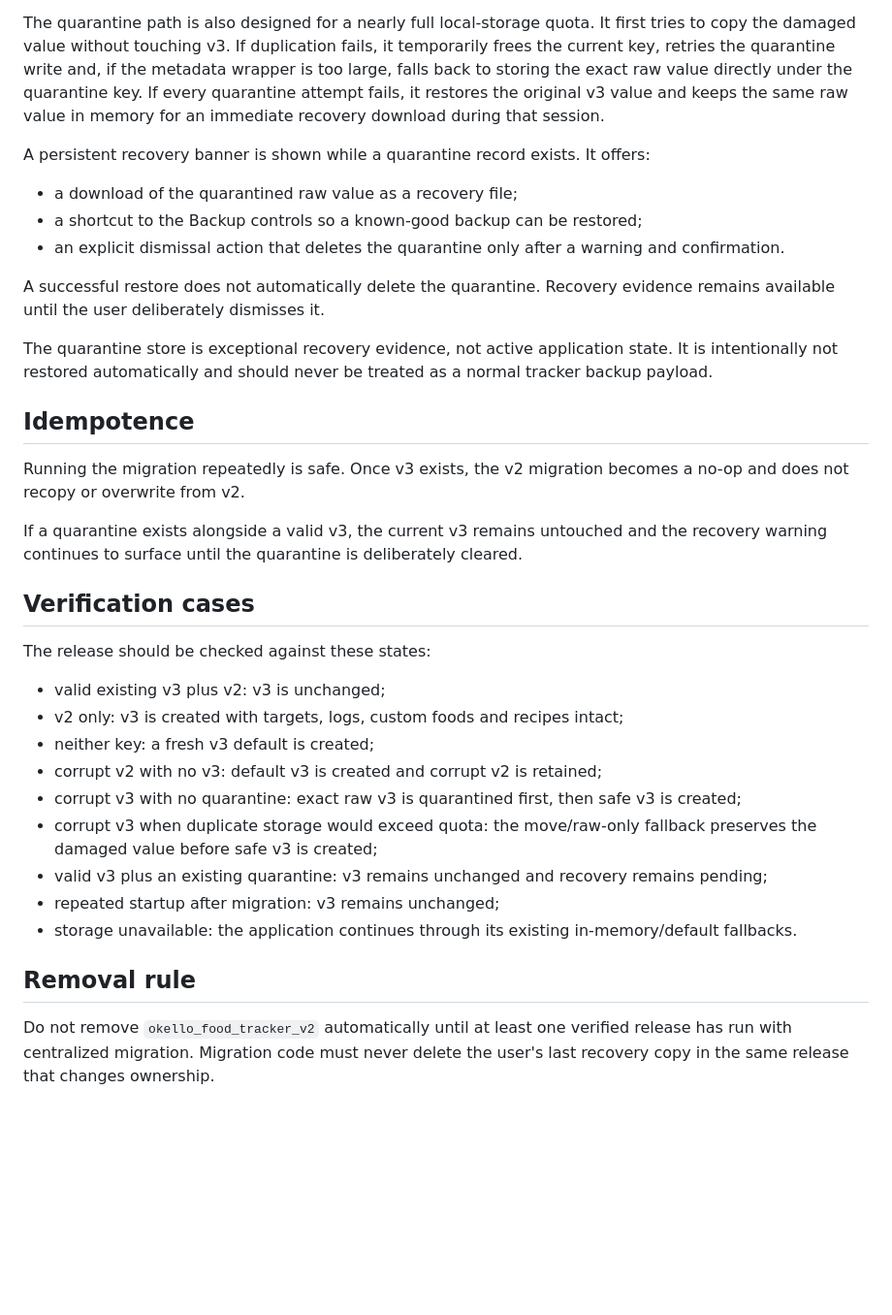
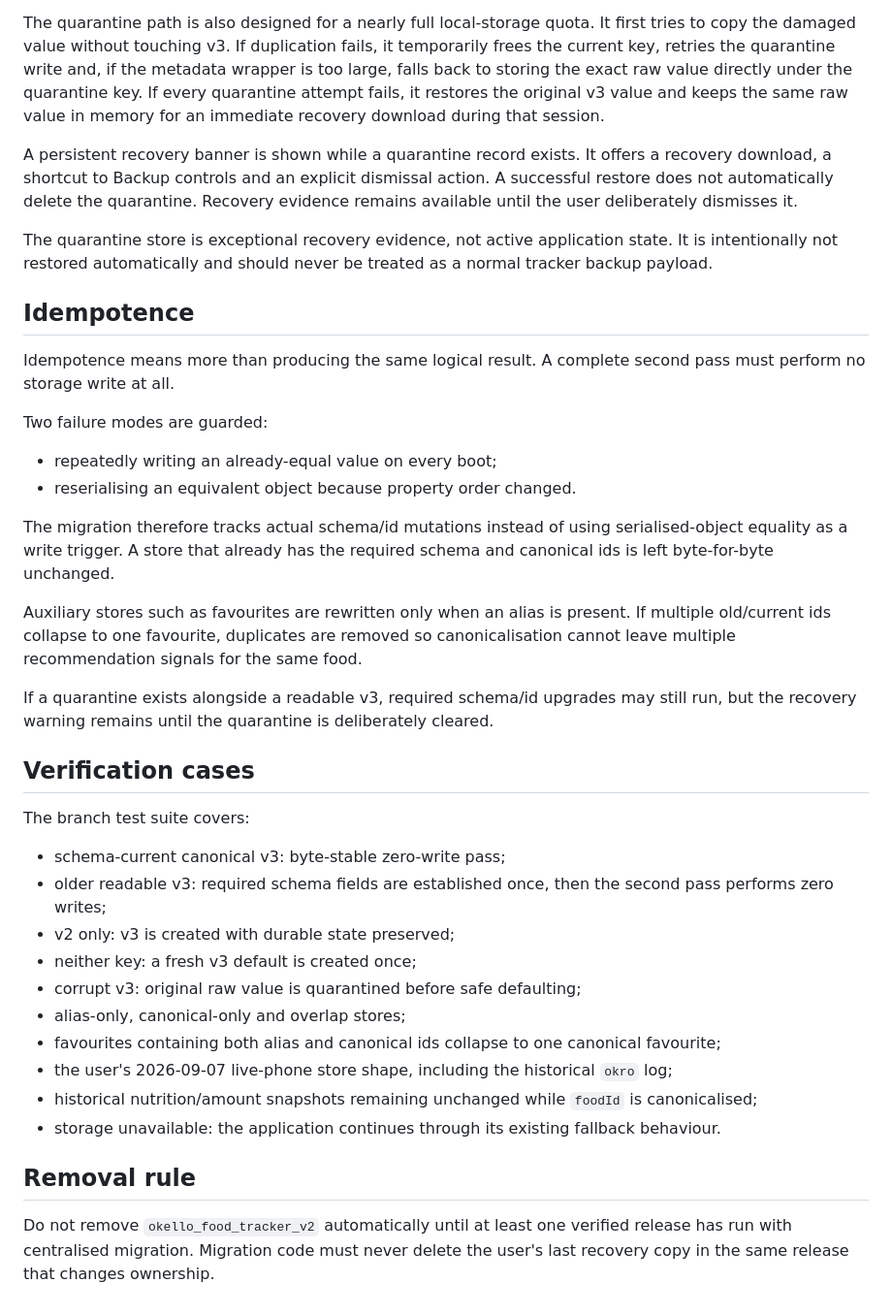
Before and after one commit to okello12/okello-food, a Markdown page: STORAGE_MIGRATION_ARCHITECTURE.md, the part around one of its changes. Shown at 97% size. GitHub-like rendering; blank space fills up the shorter version.

```diff
--- a/STORAGE_MIGRATION_ARCHITECTURE.md
+++ b/STORAGE_MIGRATION_ARCHITECTURE.md
@@ -31,36 +59,40 @@ Before any safe default replaces that unreadable current value, the module store
 
 The quarantine path is also designed for a nearly full local-storage quota. It first tries to copy the damaged value without touching v3. If duplication fails, it temporarily frees the current key, retries the quarantine write and, if the metadata wrapper is too large, falls back to storing the exact raw value directly under the quarantine key. If every quarantine attempt fails, it restores the original v3 value and keeps the same raw value in memory for an immediate recovery download during that session.
 
-A persistent recovery banner is shown while a quarantine record exists. It offers:
-
-- a download of the quarantined raw value as a recovery file;
-- a shortcut to the Backup controls so a known-good backup can be restored;
-- an explicit dismissal action that deletes the quarantine only after a warning and confirmation.
-
-A successful restore does not automatically delete the quarantine. Recovery evidence remains available until the user deliberately dismisses it.
+A persistent recovery banner is shown while a quarantine record exists. It offers a recovery download, a shortcut to Backup controls and an explicit dismissal action. A successful restore does not automatically delete the quarantine. Recovery evidence remains available until the user deliberately dismisses it.
 
 The quarantine store is exceptional recovery evidence, not active application state. It is intentionally not restored automatically and should never be treated as a normal tracker backup payload.
 
 ## Idempotence
 
-Running the migration repeatedly is safe. Once v3 exists, the v2 migration becomes a no-op and does not recopy or overwrite from v2.
+Idempotence means more than producing the same logical result. A complete second pass must perform no storage write at all.
 
-If a quarantine exists alongside a valid v3, the current v3 remains untouched and the recovery warning continues to surface until the quarantine is deliberately cleared.
+Two failure modes are guarded:
+
+- repeatedly writing an already-equal value on every boot;
+- reserialising an equivalent object because property order changed.
+
+The migration therefore tracks actual schema/id mutations instead of using serialised-object equality as a write trigger. A store that already has the required schema and canonical ids is left byte-for-byte unchanged.
+
+Auxiliary stores such as favourites are rewritten only when an alias is present. If multiple old/current ids collapse to one favourite, duplicates are removed so canonicalisation cannot leave multiple recommendation signals for the same food.
+
+If a quarantine exists alongside a readable v3, required schema/id upgrades may still run, but the recovery warning remains until the quarantine is deliberately cleared.
 
 ## Verification cases
 
-The release should be checked against these states:
+The branch test suite covers:
 
-- valid existing v3 plus v2: v3 is unchanged;
-- v2 only: v3 is created with targets, logs, custom foods and recipes intact;
-- neither key: a fresh v3 default is created;
-- corrupt v2 with no v3: default v3 is created and corrupt v2 is retained;
-- corrupt v3 with no quarantine: exact raw v3 is quarantined first, then safe v3 is created;
-- corrupt v3 when duplicate storage would exceed quota: the move/raw-only fallback preserves the damaged value before safe v3 is created;
-- valid v3 plus an existing quarantine: v3 remains unchanged and recovery remains pending;
-- repeated startup after migration: v3 remains unchanged;
-- storage unavailable: the application continues through its existing in-memory/default fallbacks.
+- schema-current canonical v3: byte-stable zero-write pass;
+- older readable v3: required schema fields are established once, then the second pass performs zero writes;
+- v2 only: v3 is created with durable state preserved;
+- neither key: a fresh v3 default is created once;
+- corrupt v3: original raw value is quarantined before safe defaulting;
+- alias-only, canonical-only and overlap stores;
+- favourites containing both alias and canonical ids collapse to one canonical favourite;
+- the user's 2026-09-07 live-phone store shape, including the historical `okro` log;
+- historical nutrition/amount snapshots remaining unchanged while `foodId` is canonicalised;
+- storage unavailable: the application continues through its existing fallback behaviour.
 
 ## Removal rule
 
-Do not remove `okello_food_tracker_v2` automatically until at least one verified release has run with centralized migration. Migration code must never delete the user's last recovery copy in the same release that changes ownership.
+Do not remove `okello_food_tracker_v2` automatically until at least one verified release has run with centralised migration. Migration code must never delete the user's last recovery copy in the same release that changes ownership.
```
Also changed, not shown: other parts of STORAGE_MIGRATION_ARCHITECTURE.md (+34 -6 lines).
